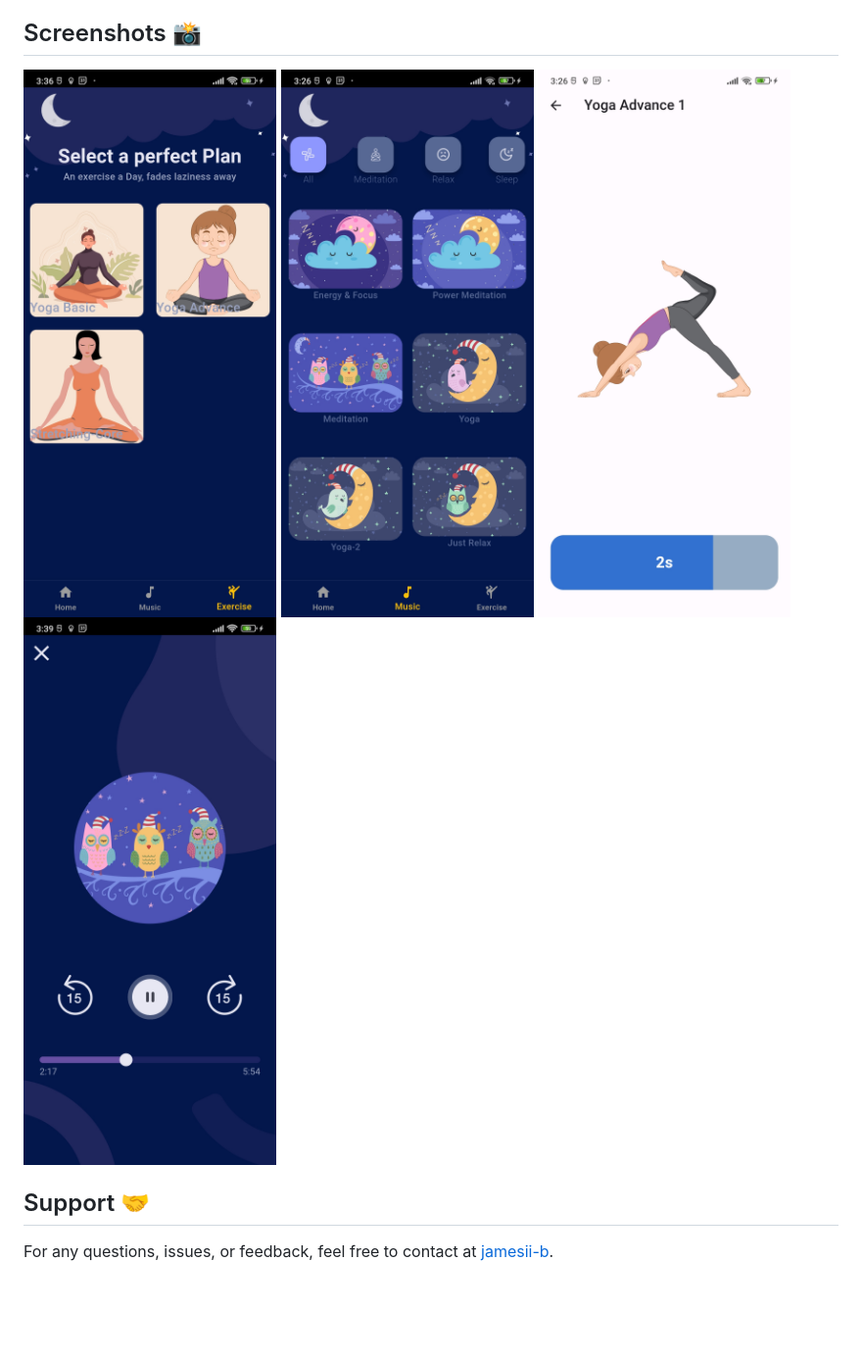
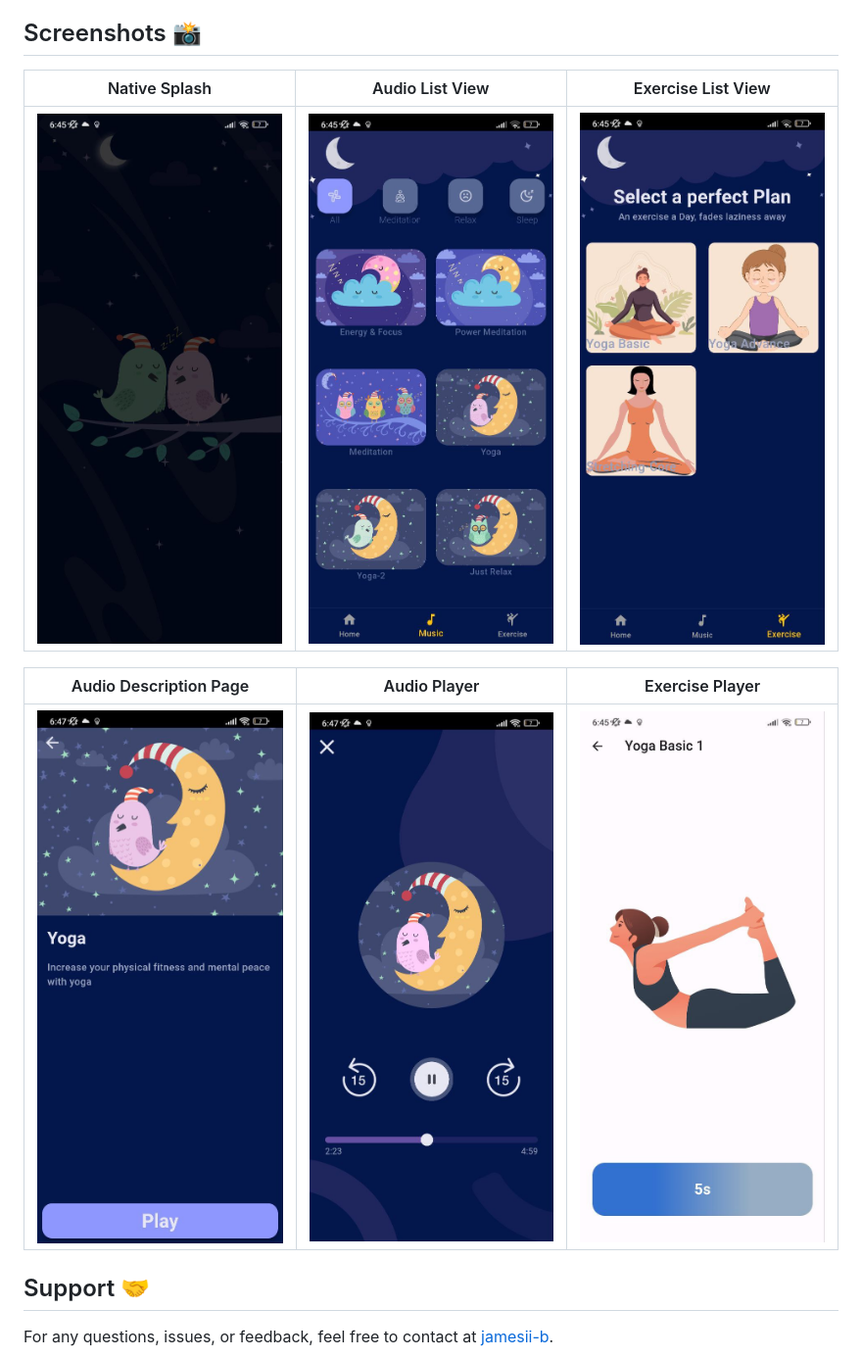
Before and after one commit to jamesii-b/zenminds, a Markdown page: README.md, the part around the change. Shown: that part at 98% size. Rendered like a GitHub page; pictures changed too: i-1.jpg, i-2.jpg, i-3.jpg; blank space fills up the shorter version.

Commit message:
Chore: update readme

```diff
--- a/README.md
+++ b/README.md
@@ -29,10 +29,14 @@ To install ZenMinds on your device, follow these steps:
 5. Track your progress and explore new content to enhance your mental well-being.
 
 ## Screenshots 📸
-![Screenshot 1](i-1.jpg)
-![Screenshot 2](i-2.jpg)
-![Screenshot 3](i-3.jpg)
-![Screenshot 4](i-4.jpg)
+
+| Native Splash | Audio List View | Exercise List View |
+|---------|---------|---------|
+| ![Image 1](i-1.jpg) | ![Image 2](i-2.jpg) | ![Image 3](i-3.jpg) |
+
+| Audio Description Page | Audio Player | Exercise Player |
+|---------|---------|---------|
+| ![Image 3](i-6.jpg) | ![Image 1](i-4.jpg) | ![Image 2](i-5.jpg) |
 
 
 
```
